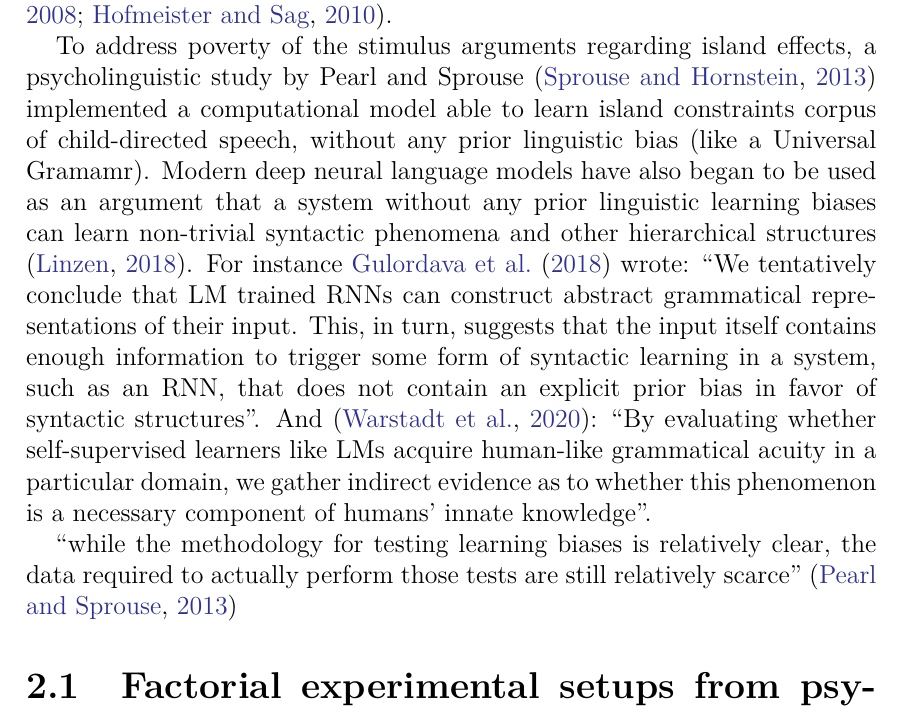
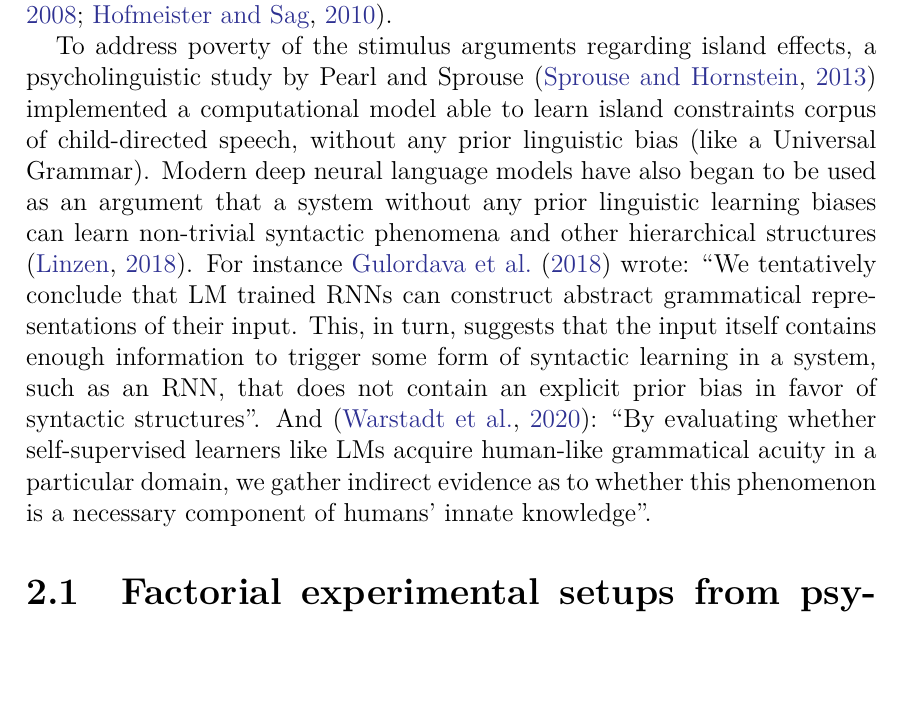
Before and after one commit to ml-utils/MasterThesis, a LaTeX thesis (main.tex, which reads chapters/Chapter1.tex): part of page 21 of 78, cut so that both start at the same text, the shorter picture padded with empty space. Compiled offline with pdfLaTeX.

Commit message:
subsection{The importance of island effects in linguistics (2, minor edits)

```diff
--- a/chapters/Chapter1.tex
+++ b/chapters/Chapter1.tex
@@ -640,7 +640,7 @@ One of the main arguments against the existence of proper island "constraints" t
 %"island effects provide a classic motivation for theories that assume domain-specific constraints on language acquisition (i.e. universal grammar)." \citep{sprouse2012test}
 %"In chapter 5, Pearl and Sprouse address one of the motivations for the debate between grammatical and reductionist accounts: the claim that a grammatical approach to island effects necessitates innate linguistic constraints (i.e., Universal Grammar)."
 
-To address poverty of the stimulus arguments regarding island effects, a psycholinguistic study by Pearl and Sprouse \citep{sprouse2013experimental} implemented  a computational model able to learn island constraints corpus of child-directed speech, without any prior linguistic bias (like a Universal Gramamr). % "Contrary to this claim, Pearl and Sprouse propose (and implement) a computational model that can learn island effects as a type of grammatical constraint from a corpus of child-directed speech without resorting to innate linguistic biases (i.e., UG)." \citep{sprouse2013experimental}
+To address poverty of the stimulus arguments regarding island effects, a psycholinguistic study by Pearl and Sprouse \citep{sprouse2013experimental} implemented  a computational model able to learn island constraints corpus of child-directed speech, without any prior linguistic bias (like a Universal Grammar). % "Contrary to this claim, Pearl and Sprouse propose (and implement) a computational model that can learn island effects as a type of grammatical constraint from a corpus of child-directed speech without resorting to innate linguistic biases (i.e., UG)." \citep{sprouse2013experimental}
 Modern deep neural language models have also began to be used as an argument that a system without any prior linguistic learning biases can learn non-trivial syntactic phenomena and other hierarchical structures \citep{linzen2018can}. For instance \citet{gulordava2018colorless} wrote: "We tentatively conclude that LM trained RNNs can construct abstract grammatical representations of their input. This, in turn, suggests that the input itself contains enough information to trigger some form of syntactic learning in a system, such as an RNN, that does not contain an explicit prior bias in favor of syntactic structures". And \citep{warstadt2020blimp}: "By evaluating whether self-supervised learners like LMs acquire human-like grammatical acuity in a particular domain, we gather indirect evidence as to whether this phenomenon is a necessary component of humans’ innate knowledge".
 % "Of particular interest, both for linguistics and for building better models, is whether deep models’ representations encode syntax (Linzen, 2018)" \citep{hewitt2019structural}.
 
@@ -668,7 +667,7 @@ Modern deep neural language models have also began to be used as an argument tha
 
 
 
-"while the methodology for testing learning biases is relatively clear, the data required to actually perform those tests are still relatively scarce"   \citep{pearl2013syntactic}
+%"while the methodology for testing learning biases is relatively clear, the data required to actually perform those tests are still relatively scarce"   \citep{pearl2013syntactic}
 
 
 
```
Also changed, not shown: chapters/Chapter1.tex (7 more changed lines).
